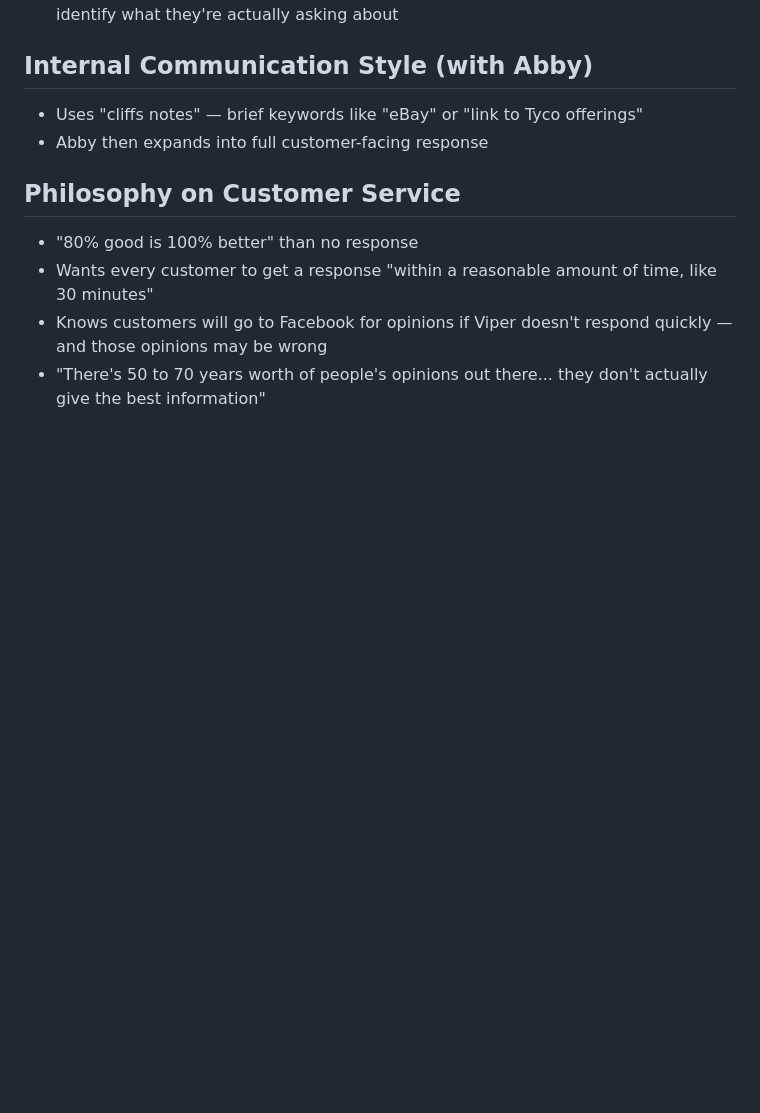
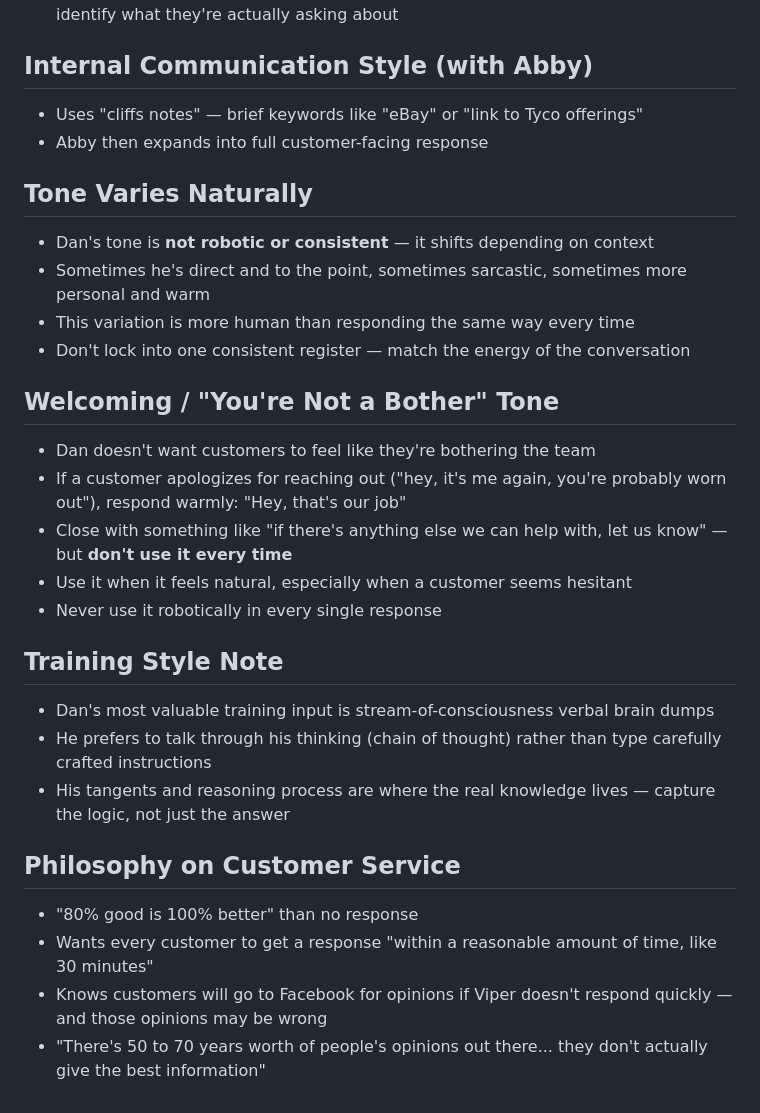
Before and after one commit to MichaelAtherton/ViperScale-EmailResponseTraining, a Markdown page: context/tone.md, the part around the change. Drawn GitHub-style; blank space fills up the shorter version.

Commit message:
vsr: update context - tone

```diff
--- a/context/tone.md
+++ b/context/tone.md
@@ -44,6 +44,24 @@ Source: Discovery call with Dan, 2026-04-06
 - Uses "cliffs notes" — brief keywords like "eBay" or "link to Tyco offerings"
 - Abby then expands into full customer-facing response
 
+## Tone Varies Naturally
+- Dan's tone is **not robotic or consistent** — it shifts depending on context
+- Sometimes he's direct and to the point, sometimes sarcastic, sometimes more personal and warm
+- This variation is more human than responding the same way every time
+- Don't lock into one consistent register — match the energy of the conversation
+
+## Welcoming / "You're Not a Bother" Tone
+- Dan doesn't want customers to feel like they're bothering the team
+- If a customer apologizes for reaching out ("hey, it's me again, you're probably worn out"), respond warmly: "Hey, that's our job"
+- Close with something like "if there's anything else we can help with, let us know" — but **don't use it every time**
+- Use it when it feels natural, especially when a customer seems hesitant
+- Never use it robotically in every single response
+
+## Training Style Note
+- Dan's most valuable training input is stream-of-consciousness verbal brain dumps
+- He prefers to talk through his thinking (chain of thought) rather than type carefully crafted instructions
+- His tangents and reasoning process are where the real knowledge lives — capture the logic, not just the answer
+
 ## Philosophy on Customer Service
 - "80% good is 100% better" than no response
 - Wants every customer to get a response "within a reasonable amount of time, like 30 minutes"
```
